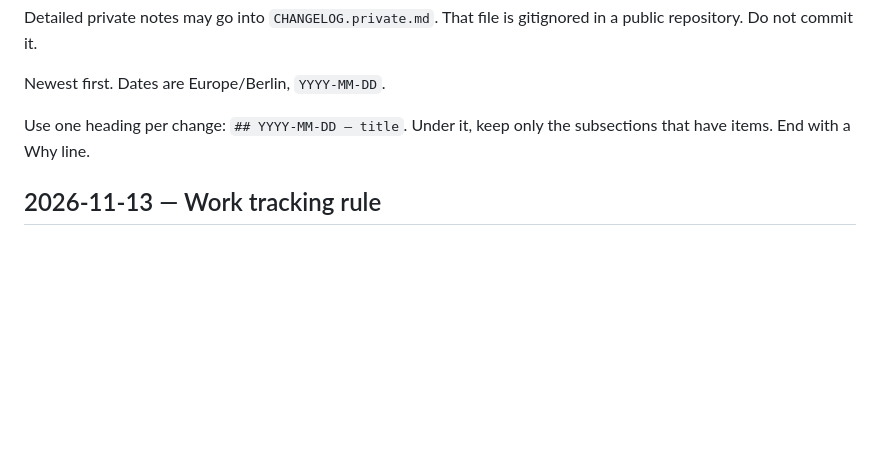
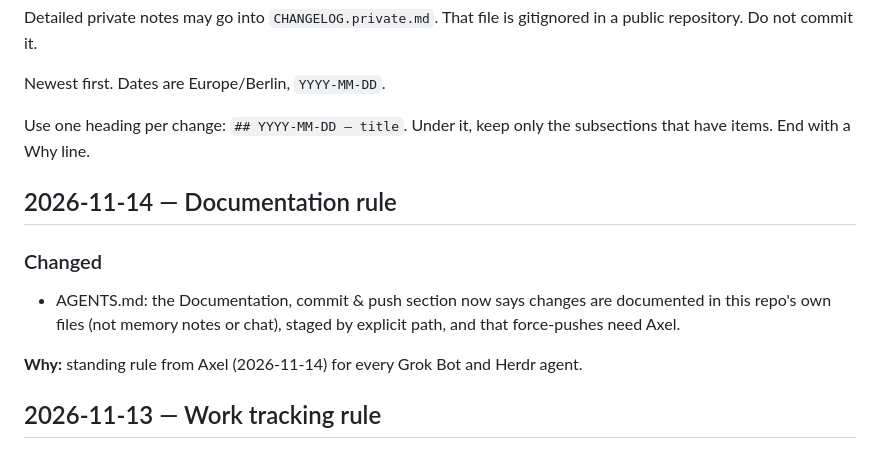
Before and after one commit to axelquack/axelquack.github.io, a Markdown page: CHANGELOG.md, the part around the change. Drawn GitHub-style; blank space fills up the shorter version.

```diff
--- a/CHANGELOG.md
+++ b/CHANGELOG.md
@@ -9,6 +9,14 @@ Detailed private notes may go into `CHANGELOG.private.md`. That file is gitignor
 Newest first. Dates are Europe/Berlin, `YYYY-MM-DD`.
 
 Use one heading per change: `## YYYY-MM-DD — title`. Under it, keep only the subsections that have items. End with a Why line.
+
+## 2026-11-14 — Documentation rule
+
+### Changed
+
+- AGENTS.md: the Documentation, commit & push section now says changes are documented in this repo's own files (not memory notes or chat), staged by explicit path, and that force-pushes need Axel.
+
+**Why:** standing rule from Axel (2026-11-14) for every Grok Bot and Herdr agent.
 
 ## 2026-11-13 — Work tracking rule
 
```
Also changed, not shown: AGENTS.md (+6 -0 lines).
